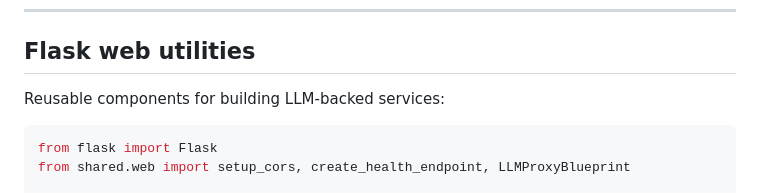
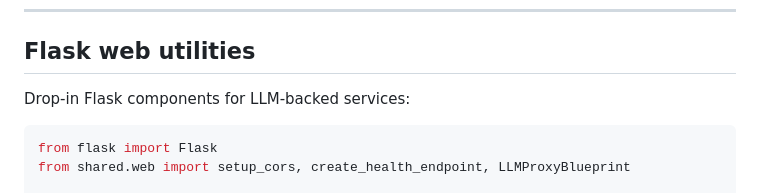
Before and after one commit to lukeslp/geepers-kernel, a Markdown page: README.md, the part around the change. GitHub-like rendering.

Commit message:
session checkpoint: 2026-02-18 23:02

````diff
--- a/README.md
+++ b/README.md
@@ -290,7 +290,7 @@ Tool naming follows the Dreamwalker convention:
 
 ## Flask web utilities
 
-Reusable components for building LLM-backed services:
+Drop-in Flask components for LLM-backed services:
 
 ```python
 from flask import Flask
````
